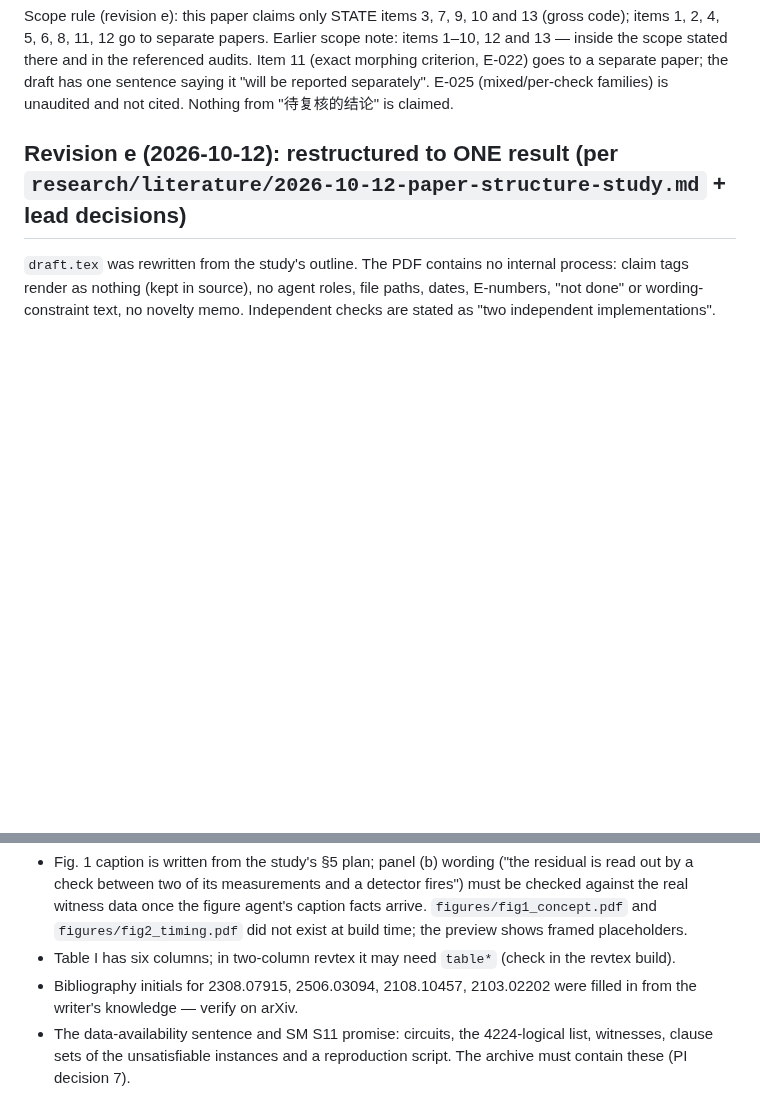
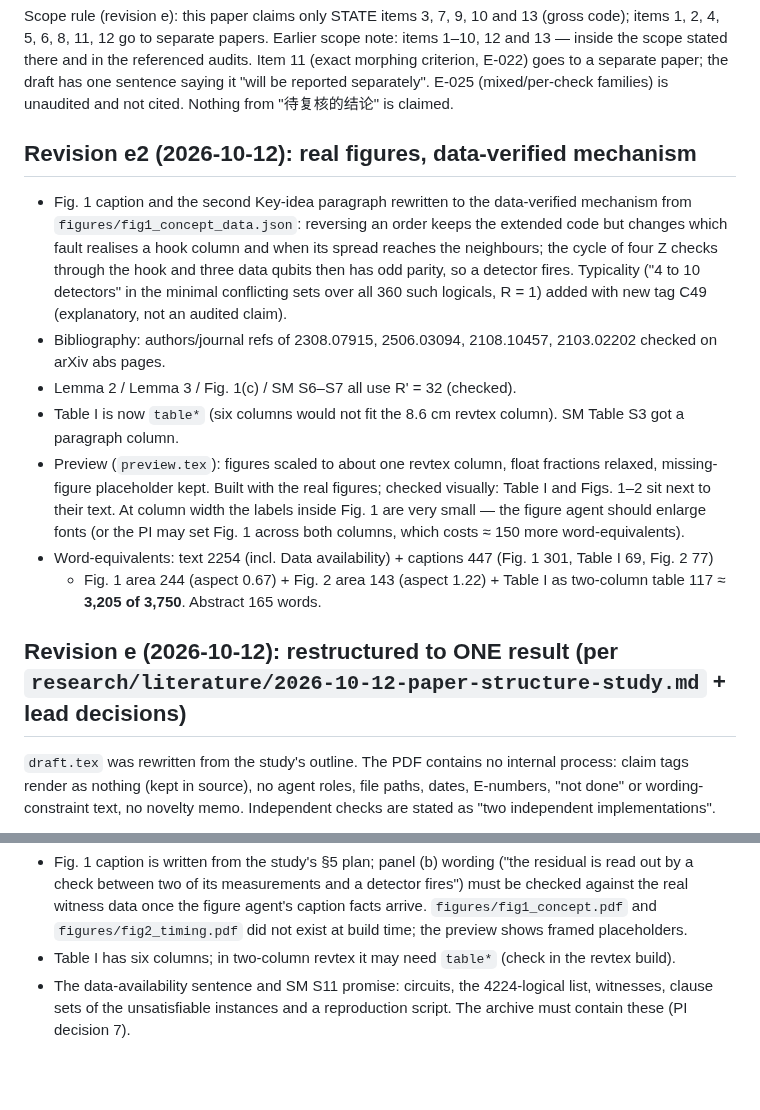
Before and after one commit to GavinNull/gross-code-distance-12, a Markdown page: paper/README.md, 2 parts joined by grey strips. Rendered like a GitHub page; blank space fills up the shorter version.

Commit message:
paper: README revision e2 (figures, word-equivalents 3205, open items)
Co-Authored-By: Claude Opus 5.5 <noreply@anthropic.com>

```diff
--- a/paper/README.md
+++ b/paper/README.md
@@ -19,6 +19,24 @@ Scope rule (revision e): this paper claims only STATE items 3, 7, 9, 10 and 13 (
 there and in the referenced audits. Item 11 (exact morphing criterion, E-022) goes to a separate paper; the draft has
 one sentence saying it "will be reported separately". E-025 (mixed/per-check families) is unaudited and not cited.
 Nothing from "待复核的结论" is claimed.
+
+## Revision e2 (2026-10-12): real figures, data-verified mechanism
+
+- Fig. 1 caption and the second Key-idea paragraph rewritten to the data-verified mechanism from
+  `figures/fig1_concept_data.json`: reversing an order keeps the extended code but changes which fault realises a
+  hook column and when its spread reaches the neighbours; the cycle of four Z checks through the hook and three data
+  qubits then has odd parity, so a detector fires. Typicality ("4 to 10 detectors" in the minimal conflicting sets
+  over all 360 such logicals, R = 1) added with new tag C49 (explanatory, not an audited claim).
+- Bibliography: authors/journal refs of 2308.07915, 2506.03094, 2108.10457, 2103.02202 checked on arXiv abs pages.
+- Lemma 2 / Lemma 3 / Fig. 1(c) / SM S6–S7 all use R' = 32 (checked).
+- Table I is now `table*` (six columns would not fit the 8.6 cm revtex column). SM Table S3 got a paragraph column.
+- Preview (`preview.tex`): figures scaled to about one revtex column, float fractions relaxed, missing-figure
+  placeholder kept. Built with the real figures; checked visually: Table I and Figs. 1–2 sit next to their text.
+  At column width the labels inside Fig. 1 are very small — the figure agent should enlarge fonts (or the PI may
+  set Fig. 1 across both columns, which costs ≈ 150 more word-equivalents).
+- Word-equivalents: text 2254 (incl. Data availability) + captions 447 (Fig. 1 301, Table I 69, Fig. 2 77)
+  + Fig. 1 area 244 (aspect 0.67) + Fig. 2 area 143 (aspect 1.22) + Table I as two-column table 117
+  ≈ **3,205 of 3,750**. Abstract 165 words.
 
 ## Revision e (2026-10-12): restructured to ONE result (per `research/literature/2026-10-12-paper-structure-study.md` + lead decisions)
 
@@ -67,8 +85,6 @@ Open items from revision e:
   figure agent's caption facts arrive. `figures/fig1_concept.pdf` and `figures/fig2_timing.pdf` did not exist at
   build time; the preview shows framed placeholders.
 - Table I has six columns; in two-column revtex it may need `table*` (check in the revtex build).
-- Bibliography initials for 2308.07915, 2506.03094, 2108.10457, 2103.02202 were filled in from the writer's
-  knowledge — verify on arXiv.
 - The data-availability sentence and SM S11 promise: circuits, the 4224-logical list, witnesses, clause sets of the
   unsatisfiable instances and a reproduction script. The archive must contain these (PI decision 7).
 
```
